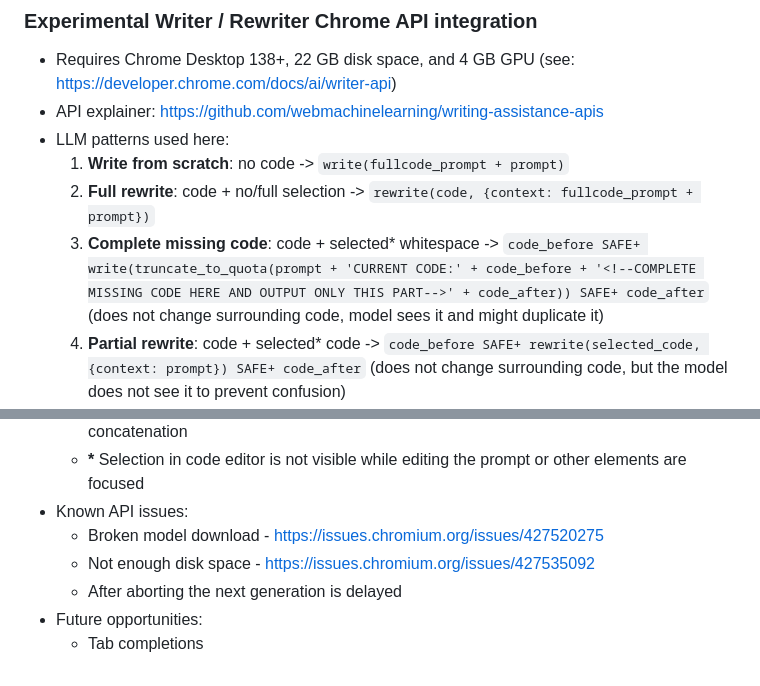
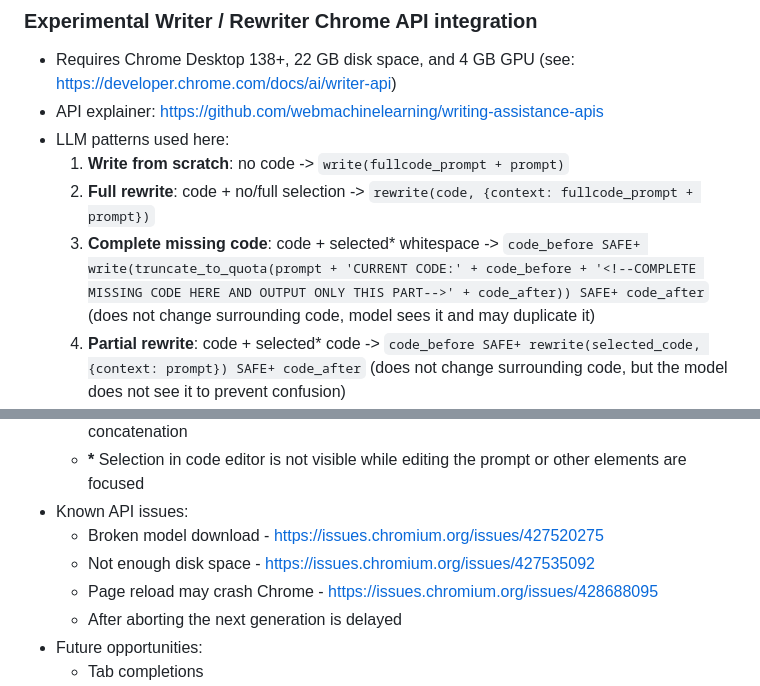
Before and after one commit to eyaler/ediking, a Markdown page: README.md, 2 parts joined by grey strips. Rendered like a GitHub page.

Commit message:
add reload issue to readme

```diff
--- a/README.md
+++ b/README.md
@@ -31,7 +31,7 @@ Short link: [tfi.la/e](https://tfi.la/e)
 - LLM patterns used here:
   1. __Write from scratch__: no code -> `write(fullcode_prompt + prompt)`
   2. __Full rewrite__: code + no/full selection -> `rewrite(code, {context: fullcode_prompt + prompt})`
-  3. __Complete missing code__: code + selected* whitespace -> `code_before SAFE+ write(truncate_to_quota(prompt + 'CURRENT CODE:' + code_before + '<!--COMPLETE MISSING CODE HERE AND OUTPUT ONLY THIS PART-->' + code_after)) SAFE+ code_after` (does not change surrounding code, model sees it and might duplicate it)
+  3. __Complete missing code__: code + selected* whitespace -> `code_before SAFE+ write(truncate_to_quota(prompt + 'CURRENT CODE:' + code_before + '<!--COMPLETE MISSING CODE HERE AND OUTPUT ONLY THIS PART-->' + code_after)) SAFE+ code_after` (does not change surrounding code, model sees it and may duplicate it)
   4. __Partial rewrite__: code + selected* code -> `code_before SAFE+ rewrite(selected_code, {context: prompt}) SAFE+ code_after` (does not change surrounding code, but the model does not see it to prevent confusion)
   5. __Finish HTML__: for all the above, if the final code has no closing `</html>` tag, and there is either no selection or no code after the selection, then iterate using the __complete missing code__ pattern with `code_before = code`
   - __sharedContext__ = `'Never use external files or remote media! Address any comments marked by FIXME, and remove them.'` (always applied)
@@ -41,6 +41,7 @@ Short link: [tfi.la/e](https://tfi.la/e)
 - Known API issues:
   - Broken model download - https://issues.chromium.org/issues/427520275
   - Not enough disk space - https://issues.chromium.org/issues/427535092
+  - Page reload may crash Chrome - https://issues.chromium.org/issues/428688095
   - After aborting the next generation is delayed
 - Future opportunities:
   - Tab completions
```
